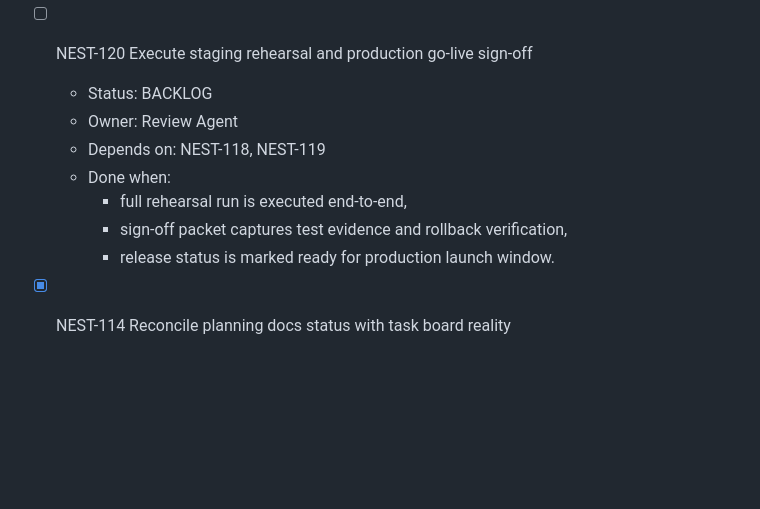
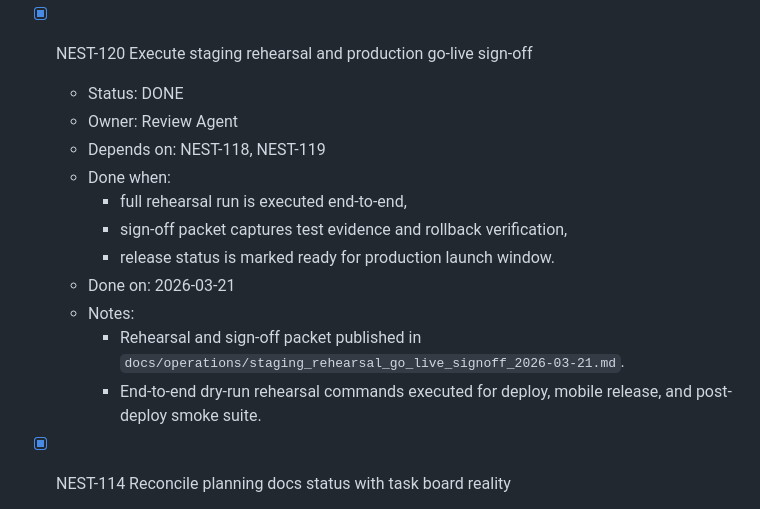
Before and after one commit to Wroblewski-Patryk/Nest, a Markdown page: .codex/context/TASK_BOARD.md, the part around the change. Rendered like a GitHub page; blank space fills up the shorter version.

Commit message:
docs(ops): publish staging rehearsal and go-live sign-off

```diff
--- a/.codex/context/TASK_BOARD.md
+++ b/.codex/context/TASK_BOARD.md
@@ -418,14 +418,20 @@ Last updated: 2026-03-21
     - Final runbook published:
       `docs/operations/production_operations_runbook_v1.md`.
 
-- [ ] NEST-120 Execute staging rehearsal and production go-live sign-off
-  - Status: BACKLOG
+- [x] NEST-120 Execute staging rehearsal and production go-live sign-off
+  - Status: DONE
   - Owner: Review Agent
   - Depends on: NEST-118, NEST-119
   - Done when:
     - full rehearsal run is executed end-to-end,
     - sign-off packet captures test evidence and rollback verification,
     - release status is marked ready for production launch window.
+  - Done on: 2026-03-21
+  - Notes:
+    - Rehearsal and sign-off packet published in
+      `docs/operations/staging_rehearsal_go_live_signoff_2026-03-21.md`.
+    - End-to-end dry-run rehearsal commands executed for deploy, mobile release,
+      and post-deploy smoke suite.
 
 - [x] NEST-114 Reconcile planning docs status with task board reality
   - Status: DONE
```
Also changed, not shown: .codex/context/PROJECT_STATE.md (+4 -2 lines), docs/operations/staging_rehearsal_go_live_signoff_2026-03-21.md (added, +33 -0 lines).
